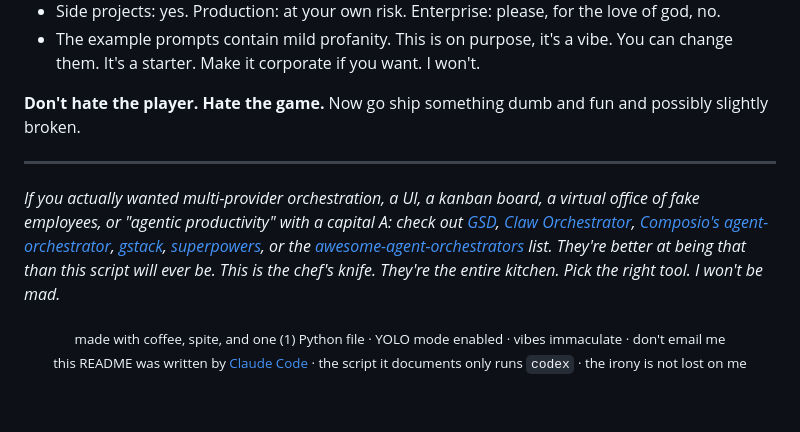
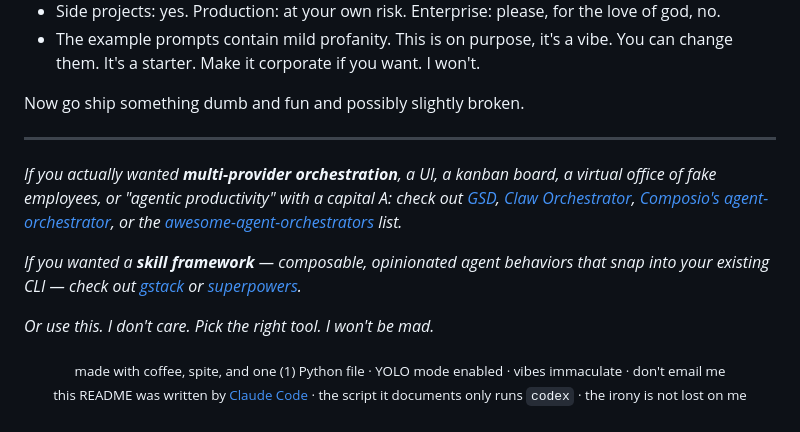
Before and after one commit to ivasuy/YOLO-starter, a Markdown page: README.md, the part around the change. Rendered like a GitHub page.

Commit message:
docs: split orchestrators vs skill frameworks in closing, trim outro
- Split bottom referral list into two paragraphs: orchestrators (GSD/Claw/Composio/awesome-list) vs skill frameworks (gstack/superpowers); they're different tool categories
- Add "Or use this. I don't care." as the closing beat
- Drop "Don't hate the player. Hate the game." prefix and "chef's knife / entire kitchen" trailing line from outro
- Keep "Now go ship something dumb and fun and possibly slightly broken." as the bare disclaimer-closing line

Co-Authored-By: Claude Opus 4.7 <noreply@anthropic.com>

```diff
--- a/README.md
+++ b/README.md
@@ -503,11 +503,15 @@ See `prompts/<role>.md` for the full contract per role. They're long. They're op
 - Side projects: yes. Production: at your own risk. Enterprise: please, for the love of god, no.
 - The example prompts contain mild profanity. This is on purpose, it's a vibe. You can change them. It's a starter. Make it corporate if you want. I won't.
 
-**Don't hate the player. Hate the game.** Now go ship something dumb and fun and possibly slightly broken.
+Now go ship something dumb and fun and possibly slightly broken.
 
 ---
 
-*If you actually wanted multi-provider orchestration, a UI, a kanban board, a virtual office of fake employees, or "agentic productivity" with a capital A: check out [GSD](https://github.com/gsd-build/get-shit-done), [Claw Orchestrator](https://github.com/Enderfga/claw-orchestrator), [Composio's agent-orchestrator](https://github.com/ComposioHQ/agent-orchestrator), [gstack](https://github.com/garrytan/gstack), [superpowers](https://github.com/obra/superpowers), or the [awesome-agent-orchestrators](https://github.com/andyrewlee/awesome-agent-orchestrators) list. They're better at being that than this script will ever be. This is the chef's knife. They're the entire kitchen. Pick the right tool. I won't be mad.*
+*If you actually wanted **multi-provider orchestration**, a UI, a kanban board, a virtual office of fake employees, or "agentic productivity" with a capital A: check out [GSD](https://github.com/gsd-build/get-shit-done), [Claw Orchestrator](https://github.com/Enderfga/claw-orchestrator), [Composio's agent-orchestrator](https://github.com/ComposioHQ/agent-orchestrator), or the [awesome-agent-orchestrators](https://github.com/andyrewlee/awesome-agent-orchestrators) list.*
+
+*If you wanted a **skill framework** — composable, opinionated agent behaviors that snap into your existing CLI — check out [gstack](https://github.com/garrytan/gstack) or [superpowers](https://github.com/obra/superpowers).*
+
+*Or use this. I don't care. Pick the right tool. I won't be mad.*
 
 <p align="center">
   <sub>made with coffee, spite, and one (1) Python file · YOLO mode enabled · vibes immaculate · don't email me</sub><br>
```
